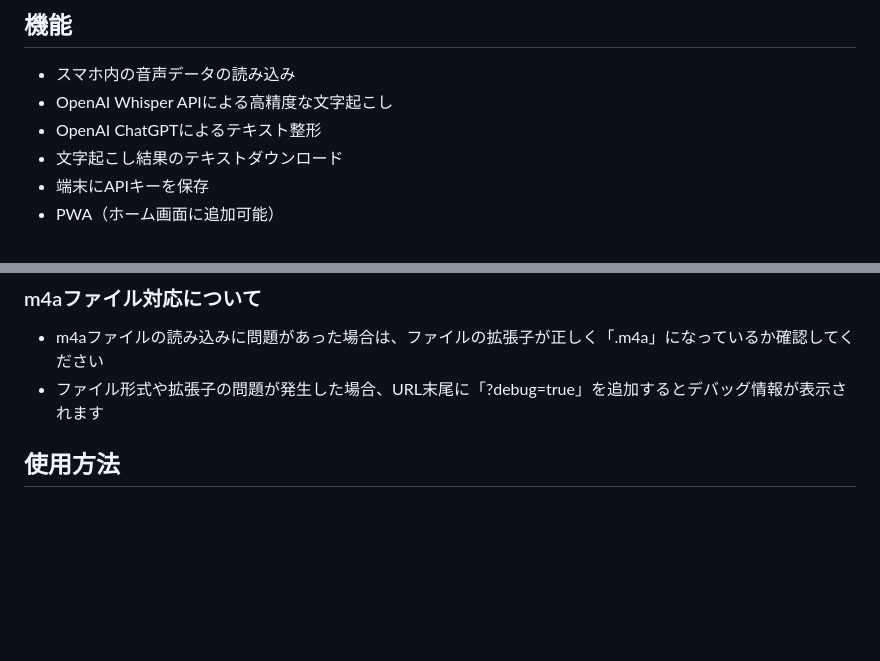
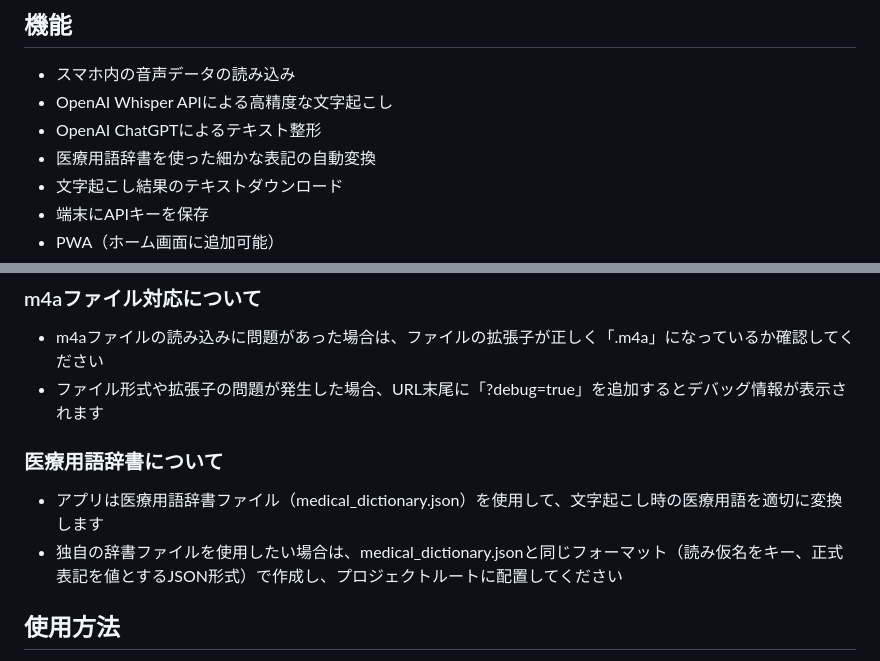
Before and after one commit to AichiroFunakoshi/voice-transcription-app-whisper-mobile, a Markdown page: README.md, 2 parts joined by grey strips. Drawn GitHub-style; blank space fills up the shorter version.

Commit message:
READMEを更新：医療用語辞書機能の説明を追加

```diff
--- a/README.md
+++ b/README.md
@@ -7,6 +7,7 @@
 - スマホ内の音声データの読み込み
 - OpenAI Whisper APIによる高精度な文字起こし
 - OpenAI ChatGPTによるテキスト整形
+- 医療用語辞書を使った細かな表記の自動変換
 - 文字起こし結果のテキストダウンロード
 - 端末にAPIキーを保存
 - PWA（ホーム画面に追加可能）
@@ -26,6 +27,10 @@
 ### m4aファイル対応について
 - m4aファイルの読み込みに問題があった場合は、ファイルの拡張子が正しく「.m4a」になっているか確認してください
 - ファイル形式や拡張子の問題が発生した場合、URL末尾に「?debug=true」を追加するとデバッグ情報が表示されます
+
+### 医療用語辞書について
+- アプリは医療用語辞書ファイル（medical_dictionary.json）を使用して、文字起こし時の医療用語を適切に変換します
+- 独自の辞書ファイルを使用したい場合は、medical_dictionary.jsonと同じフォーマット（読み仮名をキー、正式表記を値とするJSON形式）で作成し、プロジェクトルートに配置してください
 
 ## 使用方法
 
```
